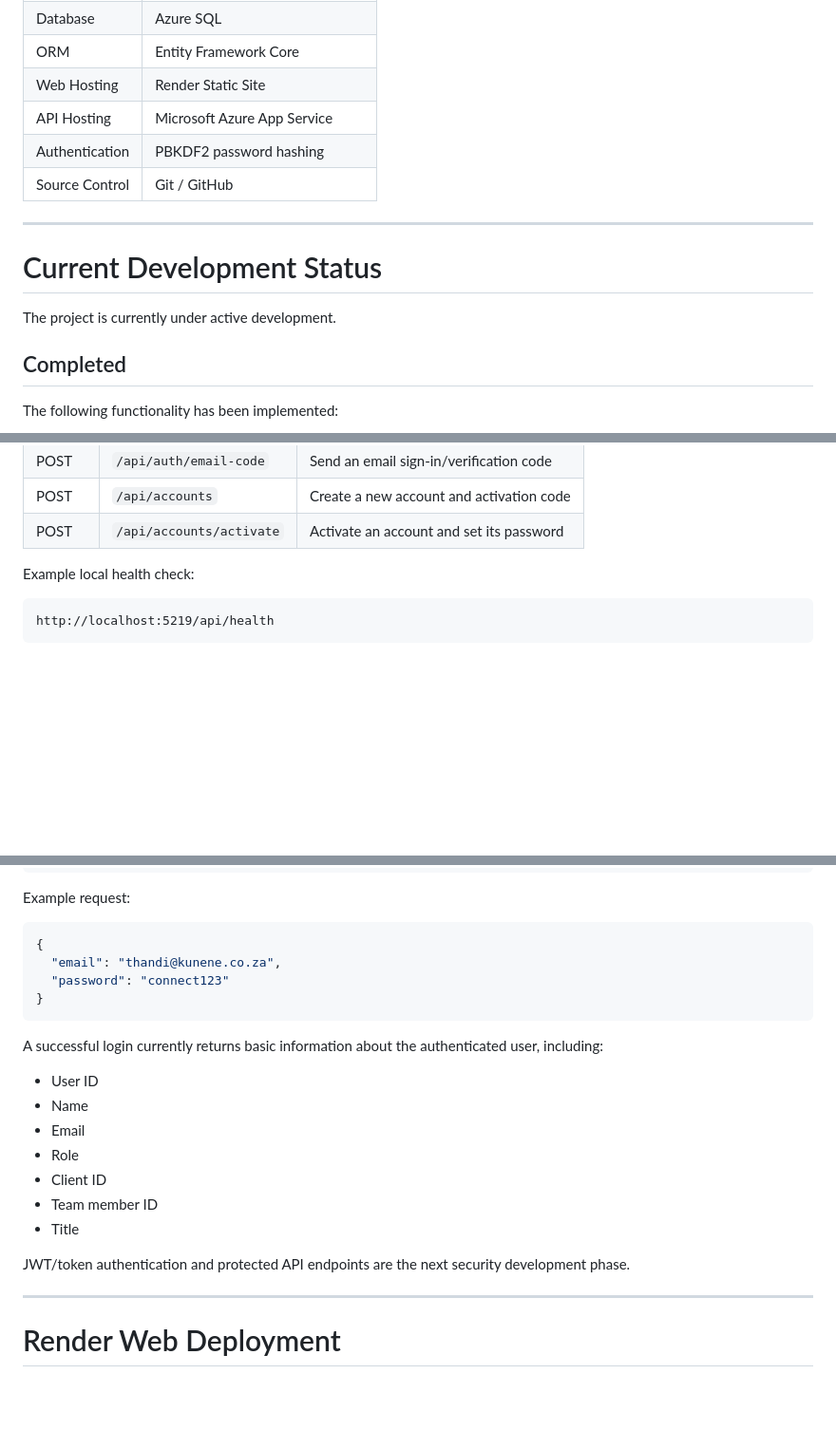
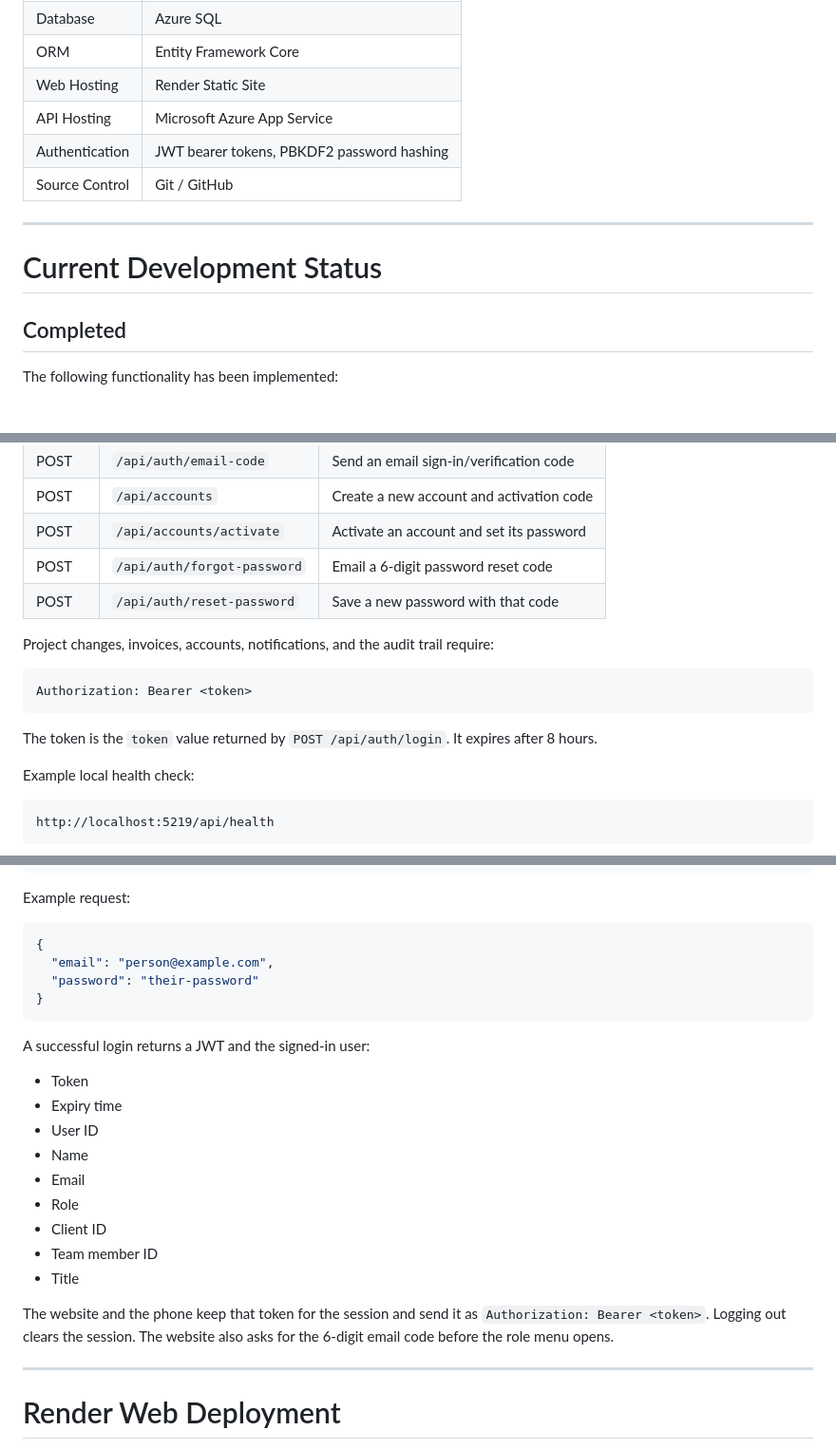
Before and after one commit to Xiluvele/client-project-portal, a Markdown page: README.md, 3 parts joined by grey strips. Shown at 95% size. Rendered like a GitHub page; blank space fills up the shorter version.

````diff
--- a/README.md
+++ b/README.md
@@ -45,14 +45,12 @@ clientPortal/
 | ORM | Entity Framework Core |
 | Web Hosting | Render Static Site |
 | API Hosting | Microsoft Azure App Service |
-| Authentication | PBKDF2 password hashing |
+| Authentication | JWT bearer tokens, PBKDF2 password hashing |
 | Source Control | Git / GitHub |
 
 ---
 
 # Current Development Status
-
-The project is currently under active development.
 
 ## Completed
 
@@ -308,6 +286,16 @@ The following endpoints are currently available:
 | POST | `/api/auth/email-code` | Send an email sign-in/verification code |
 | POST | `/api/accounts` | Create a new account and activation code |
 | POST | `/api/accounts/activate` | Activate an account and set its password |
+| POST | `/api/auth/forgot-password` | Email a 6-digit password reset code |
+| POST | `/api/auth/reset-password` | Save a new password with that code |
+
+Project changes, invoices, accounts, notifications, and the audit trail require:
+
+```text
+Authorization: Bearer <token>
+```
+
+The token is the `token` value returned by `POST /api/auth/login`. It expires after 8 hours.
 
 Example local health check:
 
@@ -342,13 +330,15 @@ Example request:
 
 ```json
 {
-  "email": "thandi@kunene.co.za",
-  "password": "connect123"
+  "email": "person@example.com",
+  "password": "their-password"
 }
 ```
 
-A successful login currently returns basic information about the authenticated user, including:
+A successful login returns a JWT and the signed-in user:
 
+- Token
+- Expiry time
 - User ID
 - Name
 - Email
@@ -357,7 +347,7 @@ A successful login currently returns basic information about the authenticated u
 - Team member ID
 - Title
 
-JWT/token authentication and protected API endpoints are the next security development phase.
+The website and the phone keep that token for the session and send it as `Authorization: Bearer <token>`. Logging out clears the session. The website also asks for the 6-digit email code before the role menu opens.
 
 ---
 
````
Also changed, not shown: other parts of README.md (+57 -73 lines).
